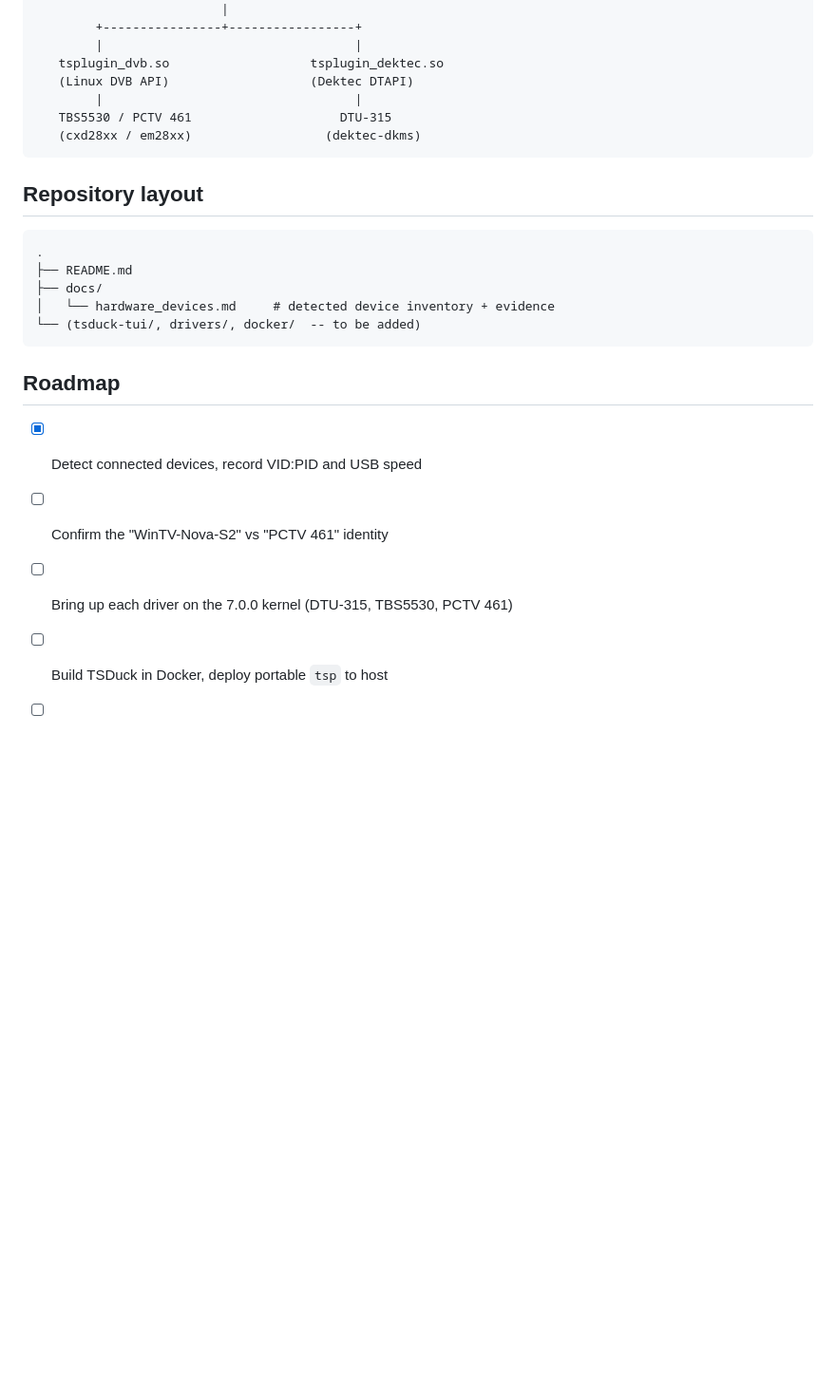
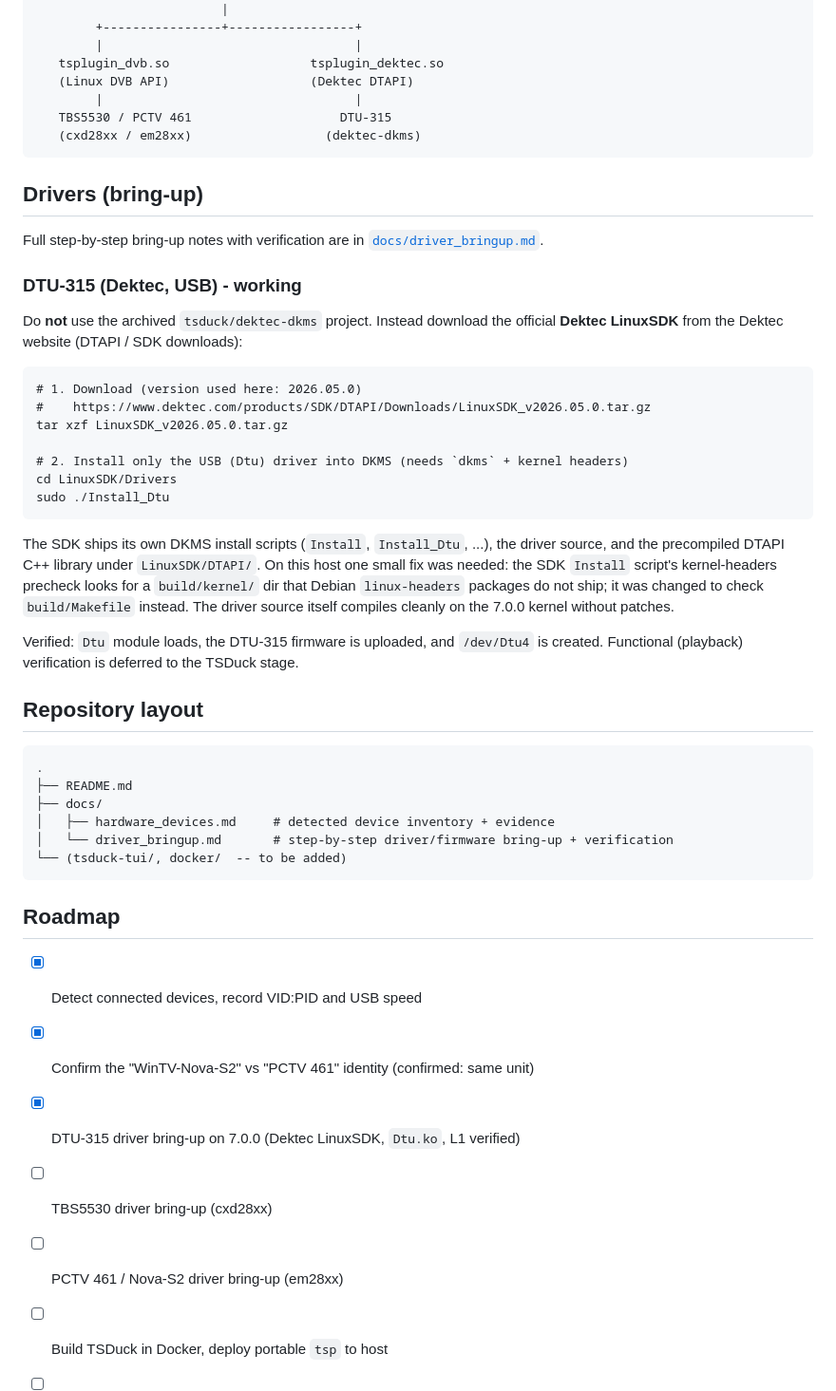
Before and after one commit to stulluk/debian-tsduck-dvb-capture-playback, a Markdown page: README.md, the part around one of its changes. Shown at 95% size. Rendered like a GitHub page; blank space fills up the shorter version.

````diff
--- a/README.md
+++ b/README.md
@@ -86,21 +88,54 @@ These were decided together with the user and are intentionally recorded here.
    (cxd28xx / em28xx)                  (dektec-dkms)
 ```
 
+## Drivers (bring-up)
+
+Full step-by-step bring-up notes with verification are in
+[`docs/driver_bringup.md`](docs/driver_bringup.md).
+
+### DTU-315 (Dektec, USB) - working
+
+Do **not** use the archived `tsduck/dektec-dkms` project. Instead download the
+official **Dektec LinuxSDK** from the Dektec website (DTAPI / SDK downloads):
+
+```
+# 1. Download (version used here: 2026.05.0)
+#    https://www.dektec.com/products/SDK/DTAPI/Downloads/LinuxSDK_v2026.05.0.tar.gz
+tar xzf LinuxSDK_v2026.05.0.tar.gz
+
+# 2. Install only the USB (Dtu) driver into DKMS (needs `dkms` + kernel headers)
+cd LinuxSDK/Drivers
+sudo ./Install_Dtu
+```
+
+The SDK ships its own DKMS install scripts (`Install`, `Install_Dtu`, ...), the
+driver source, and the precompiled DTAPI C++ library under `LinuxSDK/DTAPI/`.
+On this host one small fix was needed: the SDK `Install` script's kernel-headers
+precheck looks for a `build/kernel/` dir that Debian `linux-headers` packages do
+not ship; it was changed to check `build/Makefile` instead. The driver source
+itself compiles cleanly on the 7.0.0 kernel without patches.
+
+Verified: `Dtu` module loads, the DTU-315 firmware is uploaded, and `/dev/Dtu4`
+is created. Functional (playback) verification is deferred to the TSDuck stage.
+
 ## Repository layout
 
 ```
 .
 ├── README.md
 ├── docs/
-│   └── hardware_devices.md     # detected device inventory + evidence
-└── (tsduck-tui/, drivers/, docker/  -- to be added)
+│   ├── hardware_devices.md     # detected device inventory + evidence
+│   └── driver_bringup.md       # step-by-step driver/firmware bring-up + verification
+└── (tsduck-tui/, docker/  -- to be added)
 ```
 
 ## Roadmap
 
 - [x] Detect connected devices, record VID:PID and USB speed
-- [ ] Confirm the "WinTV-Nova-S2" vs "PCTV 461" identity
-- [ ] Bring up each driver on the 7.0.0 kernel (DTU-315, TBS5530, PCTV 461)
+- [x] Confirm the "WinTV-Nova-S2" vs "PCTV 461" identity (confirmed: same unit)
+- [x] DTU-315 driver bring-up on 7.0.0 (Dektec LinuxSDK, `Dtu.ko`, L1 verified)
+- [ ] TBS5530 driver bring-up (cxd28xx)
+- [ ] PCTV 461 / Nova-S2 driver bring-up (em28xx)
 - [ ] Build TSDuck in Docker, deploy portable `tsp` to host
 - [ ] Scaffold `tsduck-tui` (Rust + ratatui)
 - [ ] Implement device detection + driver-state diagnostics
````
Also changed, not shown: other parts of README.md (+7 -5 lines), docs/driver_bringup.md (added, +118 -0 lines), docs/hardware_devices.md (+7 -6 lines).
